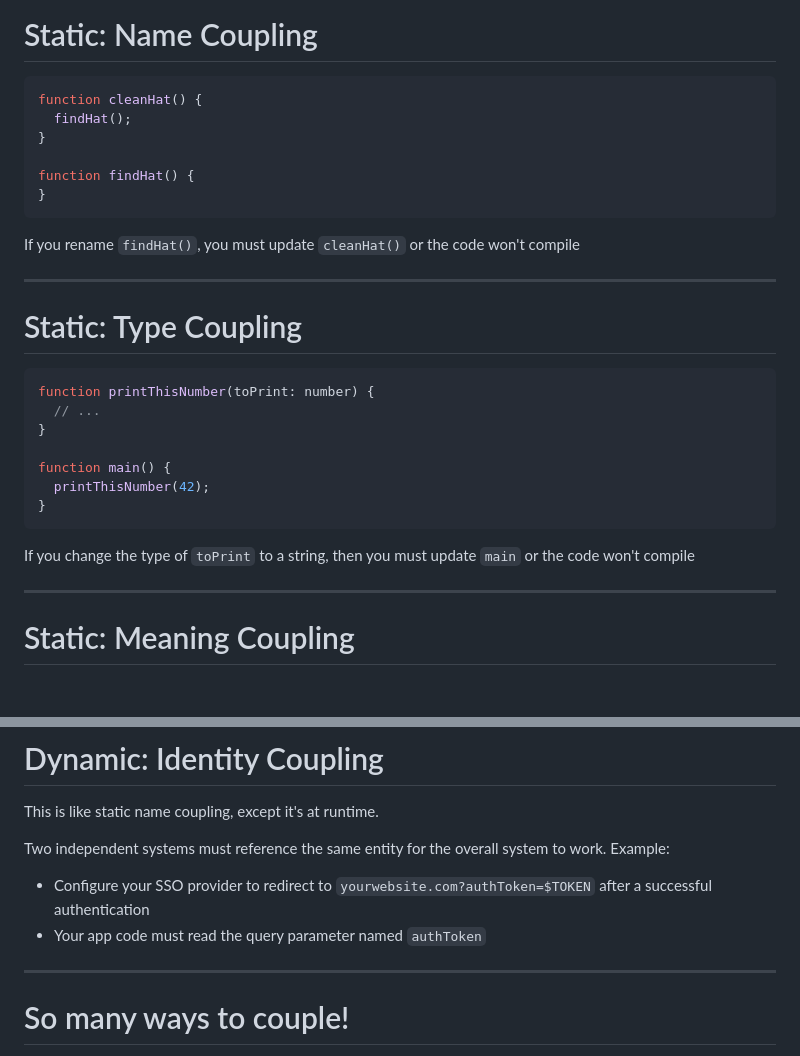
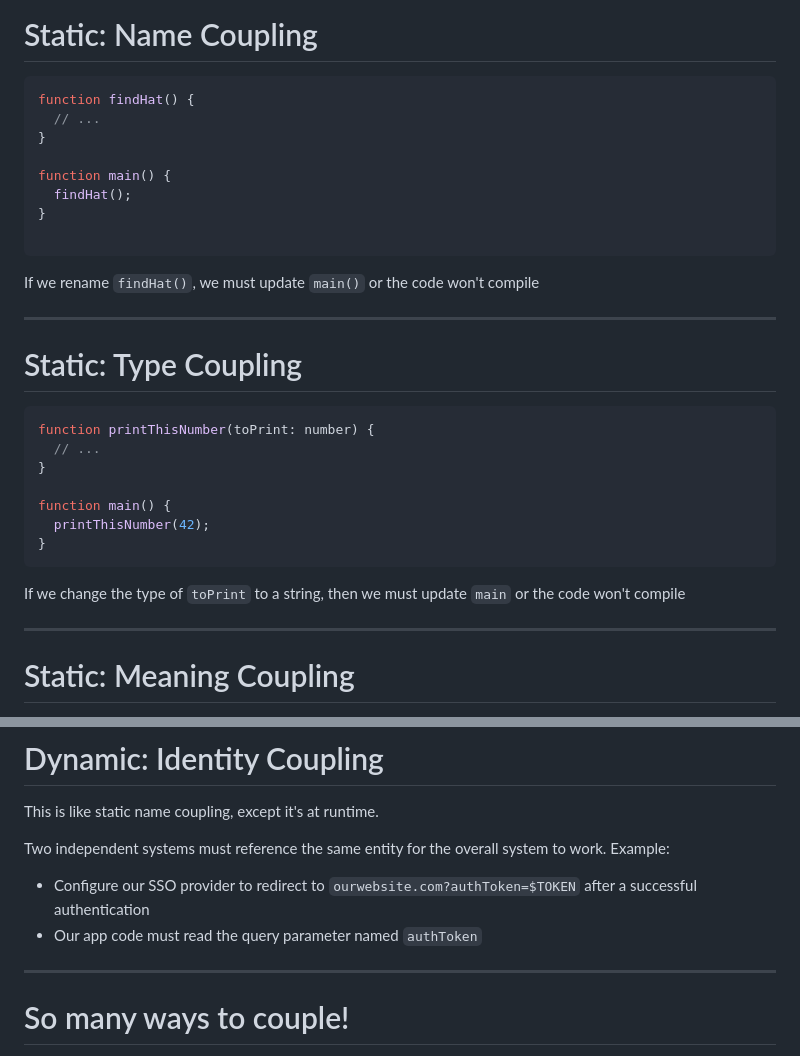
Before and after one commit to alexbird-hunterindustries/lightning-talks, a Markdown page: 2025-04-03-types-of-coupling/presentation.md, 2 parts joined by grey strips. Rendered like a GitHub page; blank space fills up the shorter version.

````diff
--- a/2025-04-03-types-of-coupling/presentation.md
+++ b/2025-04-03-types-of-coupling/presentation.md
@@ -65,15 +77,17 @@ From Chapter 5, section "Connascence"
 # Static: Name Coupling
 
 ```typescript
-function cleanHat() {
+function findHat() {
+  // ...
+}
+
+function main() {
   findHat();
 }
 
-function findHat() {
-}
 ```
 
-If you rename `findHat()`, you must update `cleanHat()` or the code won't compile
+If we rename `findHat()`, we must update `main()` or the code won't compile
 
 ---
 
@@ -89,7 +103,7 @@ function main() {
 }
 ```
 
-If you change the type of `toPrint` to a string, then you must update `main` or the code won't compile
+If we change the type of `toPrint` to a string, then we must update `main` or the code won't compile
 
 ---
 
@@ -195,8 +209,8 @@ This is like static name coupling, except it's at runtime.
 
 Two independent systems must reference the same entity for the overall system to work. Example:
 
-- Configure your SSO provider to redirect to `yourwebsite.com?authToken=$TOKEN` after a successful authentication
-- Your app code must read the query parameter named `authToken`
+- Configure our SSO provider to redirect to `ourwebsite.com?authToken=$TOKEN` after a successful authentication
+- Our app code must read the query parameter named `authToken`
 
 ---
 
````
Also changed, not shown: other parts of 2025-04-03-types-of-coupling/presentation.md (+16 -4 lines), 2025-04-03-types-of-coupling/images/coupling.jpg (added), 1 other file.
